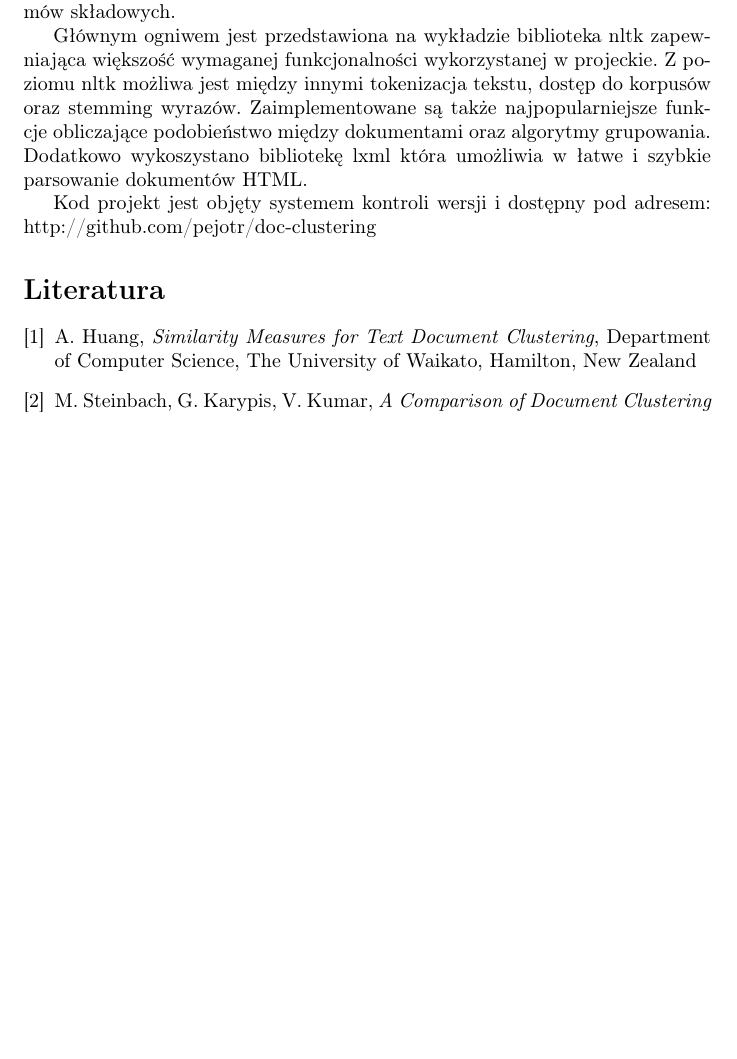
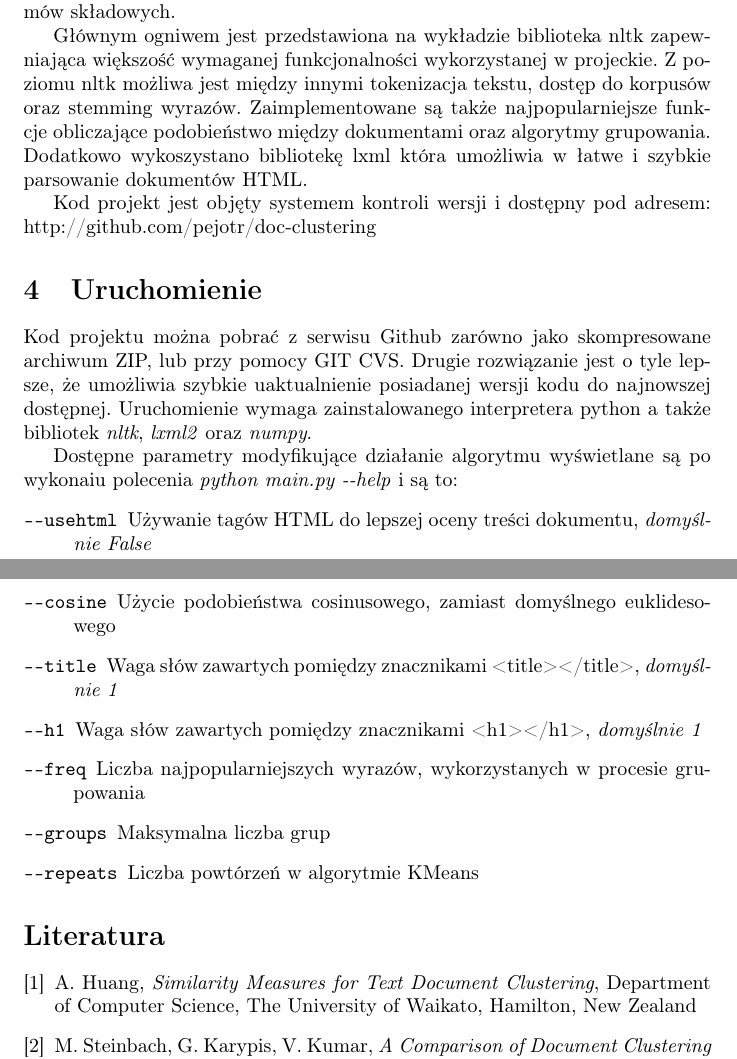
Before and after one commit to pejotr/doc-clustering, a LaTeX document (doc/projekt.tex): part of page 2 of 2 before the commit and two parts of pages 2 and 3 of 3 after it, the two joined at a grey line, cut so that both start at the same text, the shorter picture padded with empty space. Compiled offline with pdfLaTeX.

Commit message:
updating docs

```diff
--- a/doc/projekt.tex
+++ b/doc/projekt.tex
@@ -39,6 +39,20 @@ Głównym ogniwem jest przedstawiona na wykładzie biblioteka nltk zapewniająca
 
 Kod projekt jest objęty systemem kontroli wersji i dostępny pod adresem: http://github.com/pejotr/doc-clustering
 
+\section{Uruchomienie}
+Kod projektu można pobrać z serwisu Github zarówno jako skompresowane archiwum ZIP, lub przy pomocy GIT CVS. Drugie rozwiązanie jest o tyle lepsze, że umożliwia szybkie uaktualnienie posiadanej wersji kodu do najnowszej dostępnej. Uruchomienie wymaga zainstalowanego interpretera python a także bibliotek \emph{nltk}, \emph{lxml2} oraz \emph{numpy}.
+
+Dostępne parametry modyfikujące działanie algorytmu wyświetlane są po wykonaiu polecenia \emph{python main.py -{}-help} i są to:
+\begin{description}
+\item [\texttt{-{}-usehtml}] Używanie tagów HTML do lepszej oceny treści dokumentu, \emph{domyślnie False}
+\item [\texttt{-{}-cosine}] Użycie podobieństwa cosinusowego, zamiast domyślnego euklidesowego
+\item [\texttt{-{}-title}] Waga słów zawartych pomiędzy znacznikami <title></title>, \emph{domyślnie 1}
+\item [\texttt{-{}-h1}] Waga słów zawartych pomiędzy znacznikami <h1></h1>, \emph{domyślnie 1}
+\item [\texttt{-{}-freq}] Liczba najpopularniejszych wyrazów, wykorzystanych w procesie grupowania
+\item [\texttt{-{}-groups}] Maksymalna liczba grup
+\item [\texttt{-{}-repeats}] Liczba powtórzeń w algorytmie KMeans
+\end{description}
+
 \begin{thebibliography}{9}
 \bibitem{SimMes}
 A. Huang, \emph{Similarity Measures for Text Document Clustering}, Department of Computer Science, The University of Waikato, Hamilton, New Zealand
```
Also changed, not shown: doc/dokumentacja_wstepna_piotr_doniec.pdf (added).
